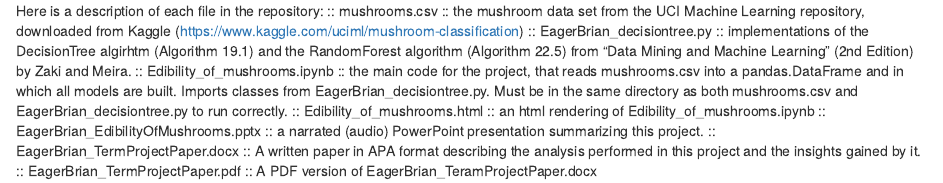
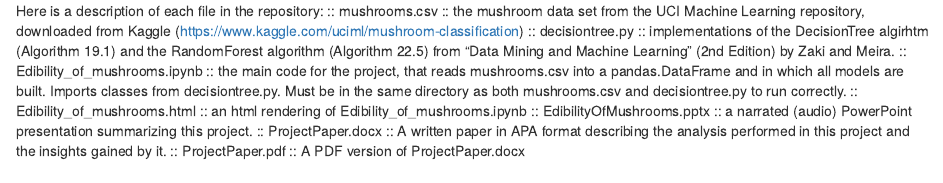
Before and after one commit to lushiheng123/mushrooms-DecisionTree-RandomForest, an R Markdown document (README.rmd): the page in a window 1100 px wide, from its top. Rendered offline with R 4.5, knitr and Pandoc, with nearby package versions.

Commit message:
Update README.rmd

```diff
--- a/README.rmd
+++ b/README.rmd
@@ -1,8 +1,8 @@
 Here is a description of each file in the repository:
 	:: mushrooms.csv :: the mushroom data set from the UCI Machine Learning repository, downloaded from Kaggle (https://www.kaggle.com/uciml/mushroom-classification)
-	:: EagerBrian_decisiontree.py :: implementations of the DecisionTree algirhtm (Algorithm 19.1) and the RandomForest algorithm (Algorithm 22.5) from "Data Mining and Machine Learning" (2nd Edition) by Zaki and Meira.
-	:: Edibility_of_mushrooms.ipynb :: the main code for the project, that reads mushrooms.csv into a pandas.DataFrame and in which all models are built.  Imports classes from EagerBrian_decisiontree.py.  Must be in the same directory as both mushrooms.csv and EagerBrian_decisiontree.py to run correctly.
+	:: decisiontree.py :: implementations of the DecisionTree algirhtm (Algorithm 19.1) and the RandomForest algorithm (Algorithm 22.5) from "Data Mining and Machine Learning" (2nd Edition) by Zaki and Meira.
+	:: Edibility_of_mushrooms.ipynb :: the main code for the project, that reads mushrooms.csv into a pandas.DataFrame and in which all models are built.  Imports classes from decisiontree.py.  Must be in the same directory as both mushrooms.csv and decisiontree.py to run correctly.
 	:: Edibility_of_mushrooms.html :: an html rendering of Edibility_of_mushrooms.ipynb
-	:: EagerBrian_EdibilityOfMushrooms.pptx :: a narrated (audio) PowerPoint presentation summarizing this project.
-	:: EagerBrian_TermProjectPaper.docx :: A written paper in APA format describing the analysis performed in this project and the insights gained by it.
-	:: EagerBrian_TermProjectPaper.pdf :: A PDF version of EagerBrian_TeramProjectPaper.docx
+	:: EdibilityOfMushrooms.pptx :: a narrated (audio) PowerPoint presentation summarizing this project.
+	:: ProjectPaper.docx :: A written paper in APA format describing the analysis performed in this project and the insights gained by it.
+	:: ProjectPaper.pdf :: A PDF version of ProjectPaper.docx
```
